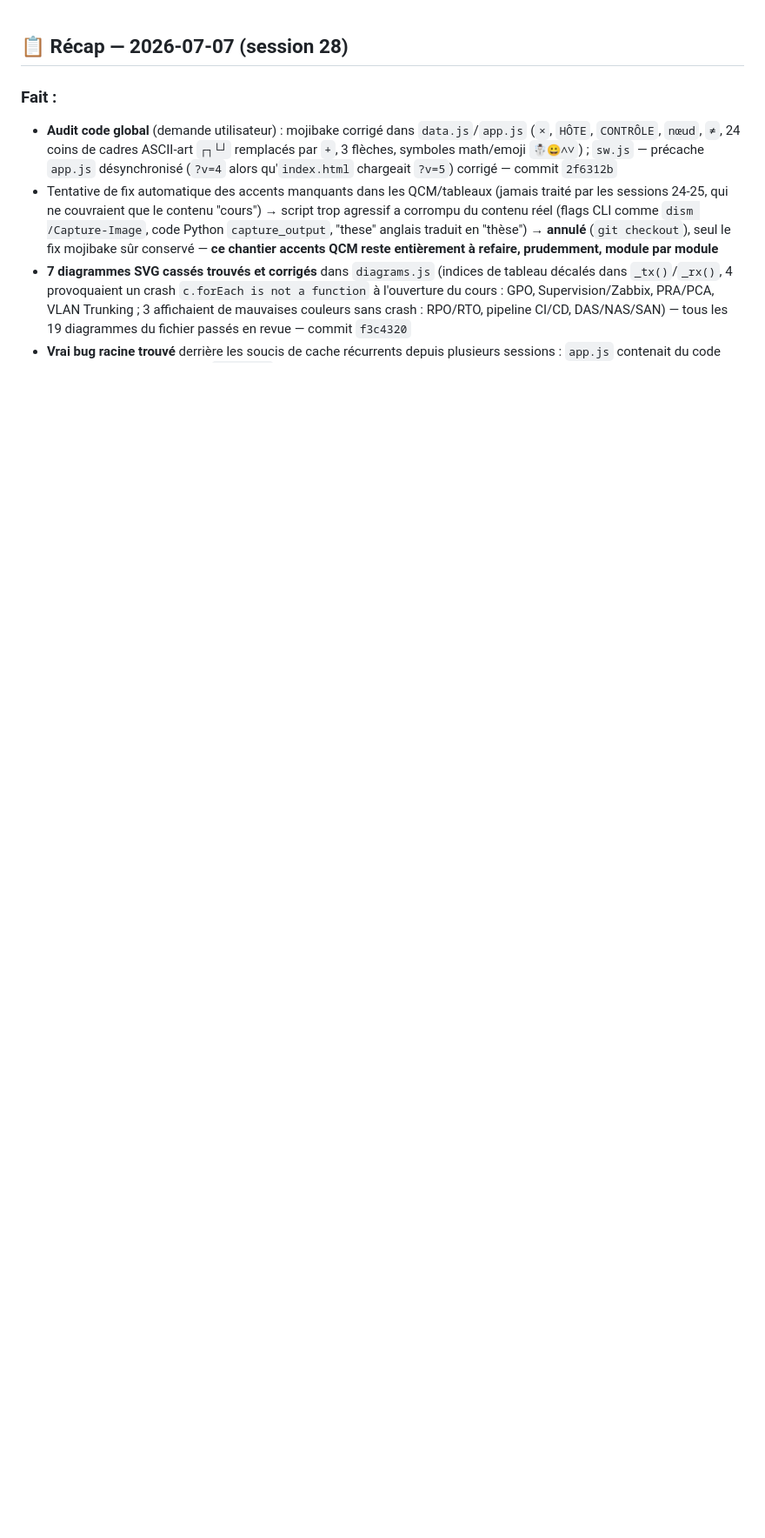
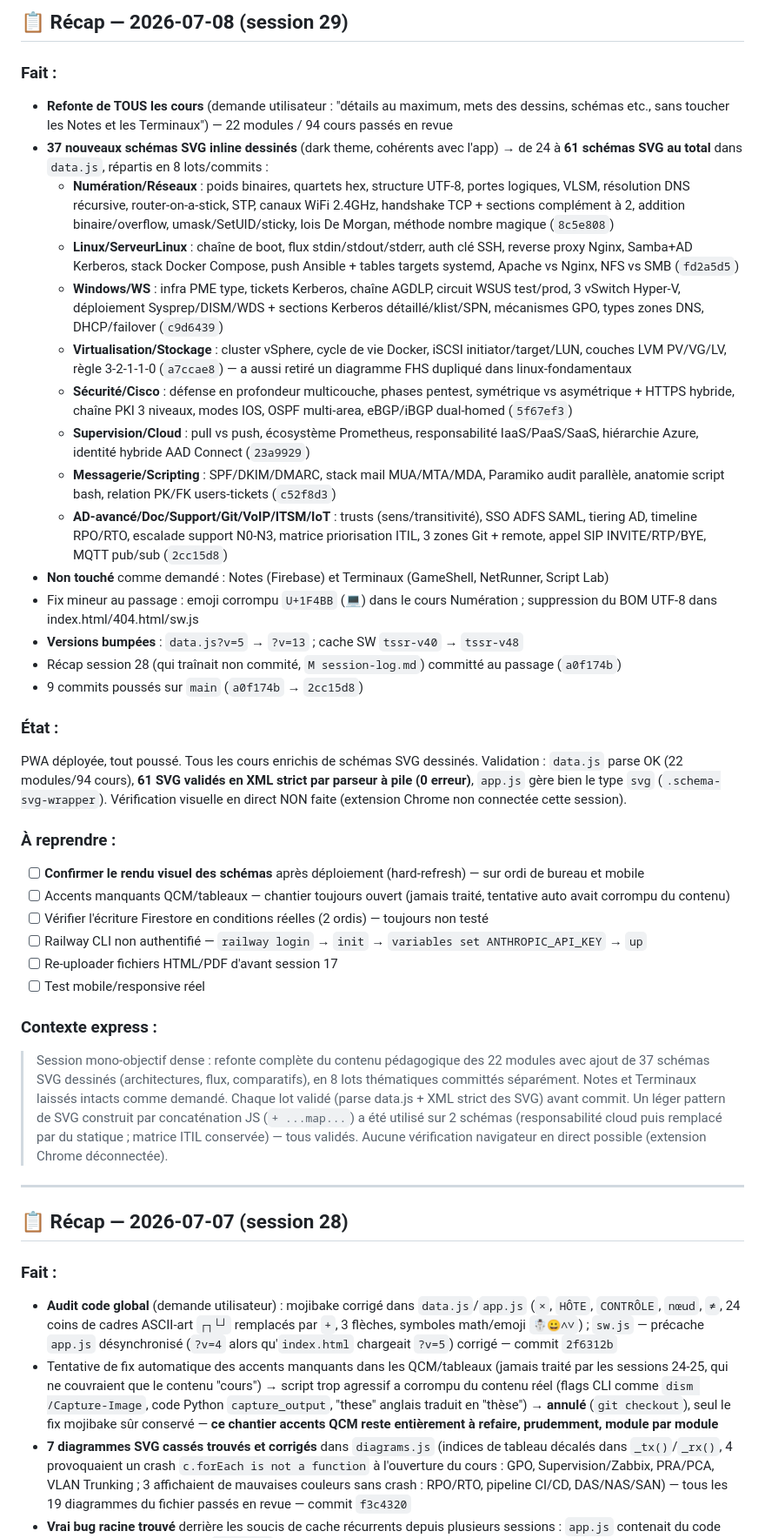
Before and after one commit to ArgonTwice/TSSR, a Markdown page: session-log.md, the part around the change. Shown at 87% size. Drawn GitHub-style; blank space fills up the shorter version.

Commit message:
[Log] recap session 29 - refonte cours + 37 schemas SVG

```diff
--- a/session-log.md
+++ b/session-log.md
@@ -1,3 +1,38 @@
+## 📋 Récap — 2026-07-08 (session 29)
+
+### Fait :
+- **Refonte de TOUS les cours** (demande utilisateur : "détails au maximum, mets des dessins, schémas etc., sans toucher les Notes et les Terminaux") — 22 modules / 94 cours passés en revue
+- **37 nouveaux schémas SVG inline dessinés** (dark theme, cohérents avec l'app) → de 24 à **61 schémas SVG au total** dans `data.js`, répartis en 8 lots/commits :
+  - **Numération/Réseaux** : poids binaires, quartets hex, structure UTF-8, portes logiques, VLSM, résolution DNS récursive, router-on-a-stick, STP, canaux WiFi 2.4GHz, handshake TCP + sections complément à 2, addition binaire/overflow, umask/SetUID/sticky, lois De Morgan, méthode nombre magique (`8c5e808`)
+  - **Linux/ServeurLinux** : chaîne de boot, flux stdin/stdout/stderr, auth clé SSH, reverse proxy Nginx, Samba+AD Kerberos, stack Docker Compose, push Ansible + tables targets systemd, Apache vs Nginx, NFS vs SMB (`fd2a5d5`)
+  - **Windows/WS** : infra PME type, tickets Kerberos, chaîne AGDLP, circuit WSUS test/prod, 3 vSwitch Hyper-V, déploiement Sysprep/DISM/WDS + sections Kerberos détaillé/klist/SPN, mécanismes GPO, types zones DNS, DHCP/failover (`c9d6439`)
+  - **Virtualisation/Stockage** : cluster vSphere, cycle de vie Docker, iSCSI initiator/target/LUN, couches LVM PV/VG/LV, règle 3-2-1-1-0 (`a7ccae8`) — a aussi retiré un diagramme FHS dupliqué dans linux-fondamentaux
+  - **Sécurité/Cisco** : défense en profondeur multicouche, phases pentest, symétrique vs asymétrique + HTTPS hybride, chaîne PKI 3 niveaux, modes IOS, OSPF multi-area, eBGP/iBGP dual-homed (`5f67ef3`)
+  - **Supervision/Cloud** : pull vs push, écosystème Prometheus, responsabilité IaaS/PaaS/SaaS, hiérarchie Azure, identité hybride AAD Connect (`23a9929`)
+  - **Messagerie/Scripting** : SPF/DKIM/DMARC, stack mail MUA/MTA/MDA, Paramiko audit parallèle, anatomie script bash, relation PK/FK users-tickets (`c52f8d3`)
+  - **AD-avancé/Doc/Support/Git/VoIP/ITSM/IoT** : trusts (sens/transitivité), SSO ADFS SAML, tiering AD, timeline RPO/RTO, escalade support N0-N3, matrice priorisation ITIL, 3 zones Git + remote, appel SIP INVITE/RTP/BYE, MQTT pub/sub (`2cc15d8`)
+- **Non touché** comme demandé : Notes (Firebase) et Terminaux (GameShell, NetRunner, Script Lab)
+- Fix mineur au passage : emoji corrompu `U+1F4BB` (💻) dans le cours Numération ; suppression du BOM UTF-8 dans index.html/404.html/sw.js
+- **Versions bumpées** : `data.js?v=5` → `?v=13` ; cache SW `tssr-v40` → `tssr-v48`
+- Récap session 28 (qui traînait non commité, `M session-log.md`) committé au passage (`a0f174b`)
+- 9 commits poussés sur `main` (`a0f174b` → `2cc15d8`)
+
+### État :
+PWA déployée, tout poussé. Tous les cours enrichis de schémas SVG dessinés. Validation : `data.js` parse OK (22 modules/94 cours), **61 SVG validés en XML strict par parseur à pile (0 erreur)**, `app.js` gère bien le type `svg` (`.schema-svg-wrapper`). Vérification visuelle en direct NON faite (extension Chrome non connectée cette session).
+
+### À reprendre :
+- [ ] **Confirmer le rendu visuel des schémas** après déploiement (hard-refresh) — sur ordi de bureau et mobile
+- [ ] Accents manquants QCM/tableaux — chantier toujours ouvert (jamais traité, tentative auto avait corrompu du contenu)
+- [ ] Vérifier l'écriture Firestore en conditions réelles (2 ordis) — toujours non testé
+- [ ] Railway CLI non authentifié — `railway login` → `init` → `variables set ANTHROPIC_API_KEY` → `up`
+- [ ] Re-uploader fichiers HTML/PDF d'avant session 17
+- [ ] Test mobile/responsive réel
+
+### Contexte express :
+> Session mono-objectif dense : refonte complète du contenu pédagogique des 22 modules avec ajout de 37 schémas SVG dessinés (architectures, flux, comparatifs), en 8 lots thématiques committés séparément. Notes et Terminaux laissés intacts comme demandé. Chaque lot validé (parse data.js + XML strict des SVG) avant commit. Un léger pattern de SVG construit par concaténation JS (`+ ...map...`) a été utilisé sur 2 schémas (responsabilité cloud puis remplacé par du statique ; matrice ITIL conservée) — tous validés. Aucune vérification navigateur en direct possible (extension Chrome déconnectée).
+
+---
+
 ## 📋 Récap — 2026-07-07 (session 28)
 
 ### Fait :
```
